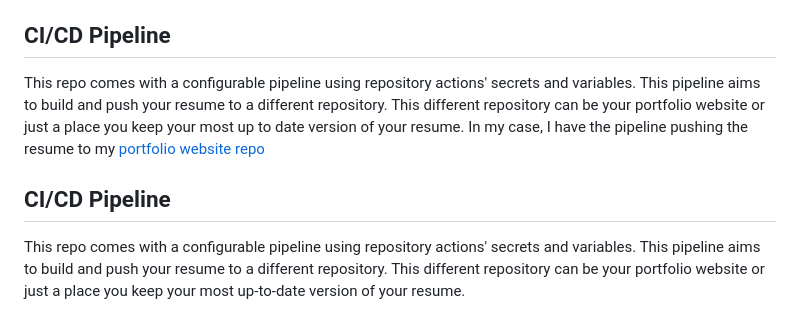
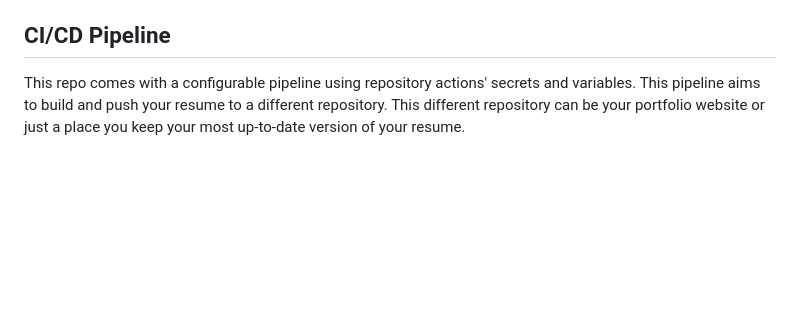
Before and after one commit to personal-repos-mazen/personal-resume, a Markdown page: readme.md, the part around the change. Drawn GitHub-style; blank space fills up the shorter version.

```diff
--- a/readme.md
+++ b/readme.md
@@ -68,10 +68,6 @@ If any of the fields are not required, they need to be defined and can be kept e
 
 ## CI/CD Pipeline
 
-This repo comes with a configurable pipeline using repository actions' secrets and variables. This pipeline aims to build and push your resume to a different repository. This different repository can be your portfolio website or just a place you keep your most up to date version of your resume. In my case, I have the pipeline pushing the resume to my [portfolio website repo](https://github.com/mbahgatTech/Portfolio-Website)
-
-## CI/CD Pipeline
-
 This repo comes with a configurable pipeline using repository actions' secrets and variables. This pipeline aims to build and push your resume to a different repository. This different repository can be your portfolio website or just a place you keep your most up-to-date version of your resume.
 
 In my personal fork, I have the pipeline pushing the resume to my [portfolio website repo](https://github.com/mbahgatTech/Portfolio-Website) which itself has a pipeline that deploys my website to Vercel. Now, if I change something in my configuration and push it to master branch, my website will have the latest resume.
```
